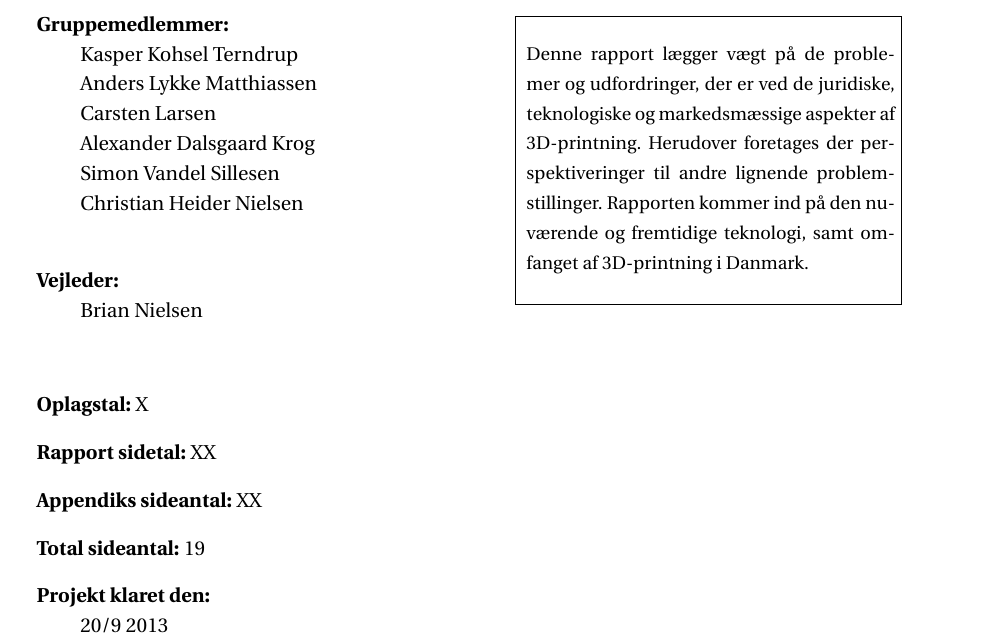
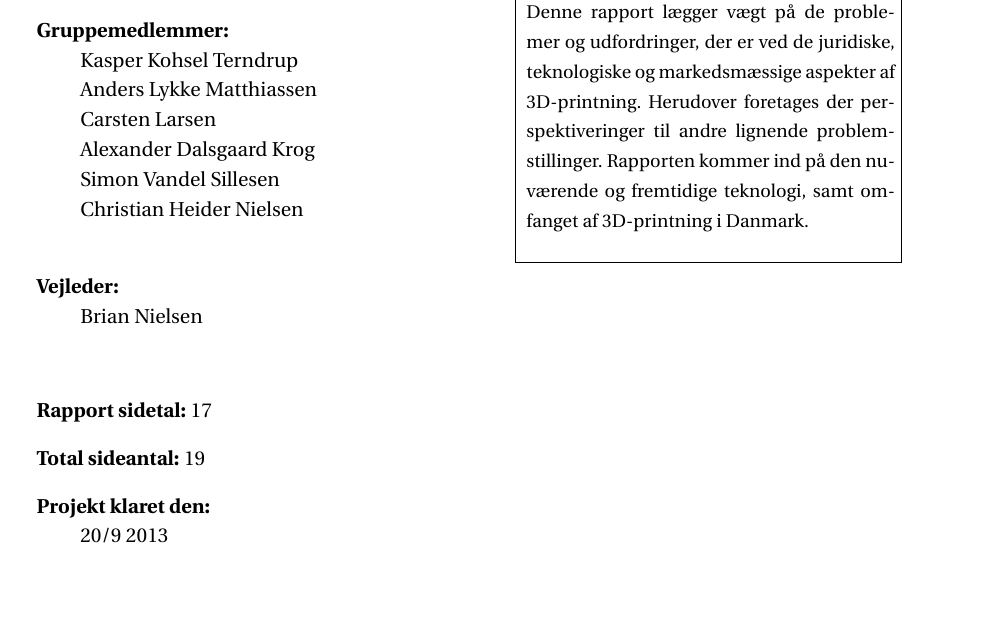
Before and after one commit to simonvandel/p0-aau-SW0B2-1a, a LaTeX book (Master.tex, which reads Titlepage/TitlepageDa.tex): part of page 1 of 19, cut so that both start at the same text, the shorter picture padded with empty space. Compiled offline with pdfLaTeX.

Commit message:
vi bruger ikke mærkelige tal

```diff
--- a/Titlepage/TitlepageDa.tex
+++ b/Titlepage/TitlepageDa.tex
@@ -47,9 +47,9 @@
 	}
 
 	\begin{description}
-		\item { \textbf{Oplagstal:} X}
-		\item { \textbf{Rapport sidetal:} XX}
-		\item { \textbf{Appendiks sideantal:} XX}
+		%\item { \textbf{Oplagstal:} X}
+		\item { \textbf{Rapport sidetal:} 17}
+		%\item { \textbf{Appendiks sideantal:} XX}
 		\item { \textbf{Total sideantal:} \pageref{LastPage}} % finder selv ud af sideantal
 		\item { \textbf{Projekt klaret den:}\\ 20/9 2013}
 	\end{description}
```
